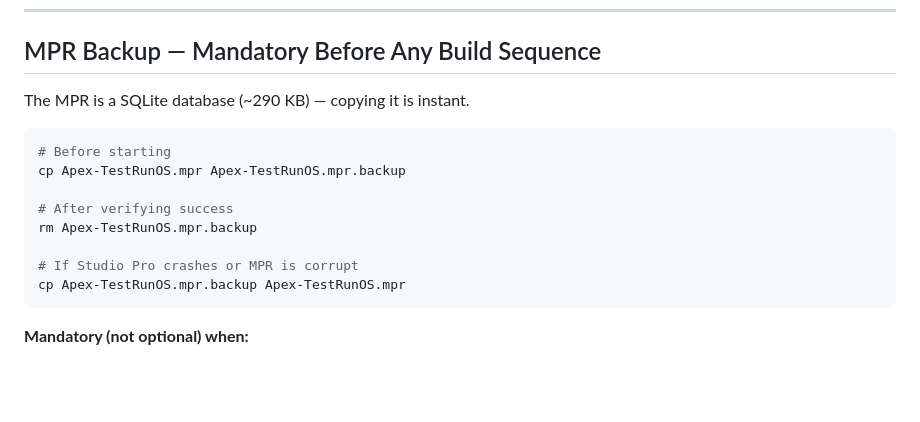
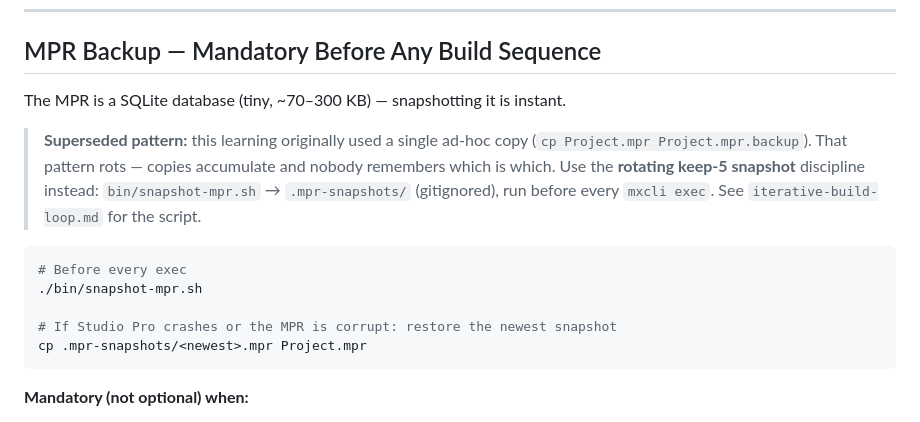
Before and after one commit to GG-O-BP/mxcli-project-toolkit, a Markdown page: skills/learned-process.md, the part around the change. Rendered like a GitHub page; blank space fills up the shorter version.

Commit message:
Update learned-process MPR backup learning to the rotating snapshot pattern
Co-Authored-By: Claude Opus 4.8 (1M context) <noreply@anthropic.com>

````diff
--- a/skills/learned-process.md
+++ b/skills/learned-process.md
@@ -56,17 +56,20 @@ This applies to: pending Studio Pro steps, CE error descriptions, any instructio
 
 ## MPR Backup — Mandatory Before Any Build Sequence
 
-The MPR is a SQLite database (~290 KB) — copying it is instant.
+The MPR is a SQLite database (tiny, ~70–300 KB) — snapshotting it is instant.
+
+> **Superseded pattern:** this learning originally used a single ad-hoc copy
+> (`cp Project.mpr Project.mpr.backup`). That pattern rots — copies accumulate
+> and nobody remembers which is which. Use the **rotating keep-5 snapshot**
+> discipline instead: `bin/snapshot-mpr.sh` → `.mpr-snapshots/` (gitignored),
+> run before every `mxcli exec`. See `iterative-build-loop.md` for the script.
 
 ```bash
-# Before starting
-cp Apex-TestRunOS.mpr Apex-TestRunOS.mpr.backup
+# Before every exec
+./bin/snapshot-mpr.sh
 
-# After verifying success
-rm Apex-TestRunOS.mpr.backup
-
-# If Studio Pro crashes or MPR is corrupt
-cp Apex-TestRunOS.mpr.backup Apex-TestRunOS.mpr
+# If Studio Pro crashes or the MPR is corrupt: restore the newest snapshot
+cp .mpr-snapshots/<newest>.mpr Project.mpr
 ```
 
 **Mandatory (not optional) when:**
````
